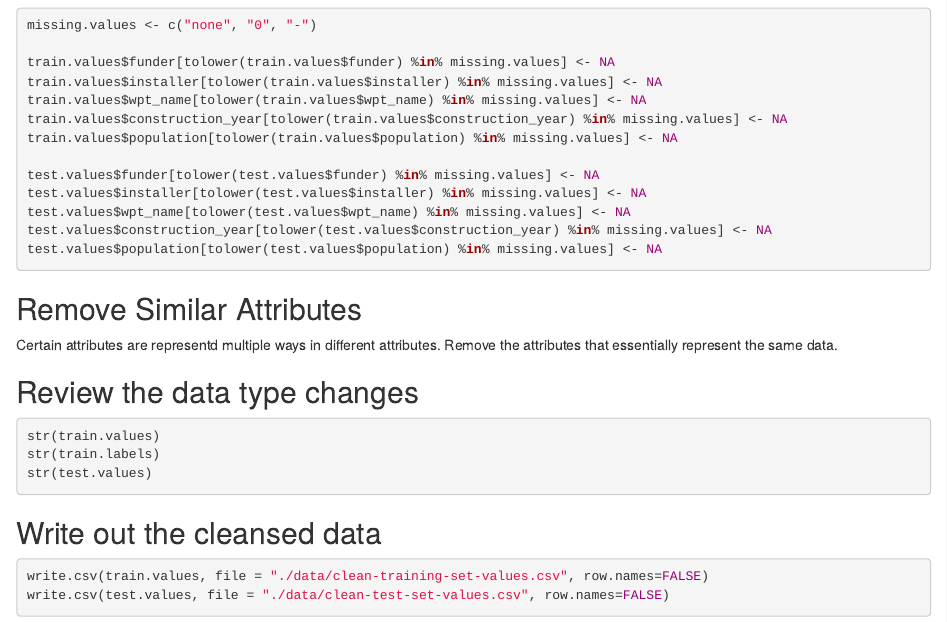
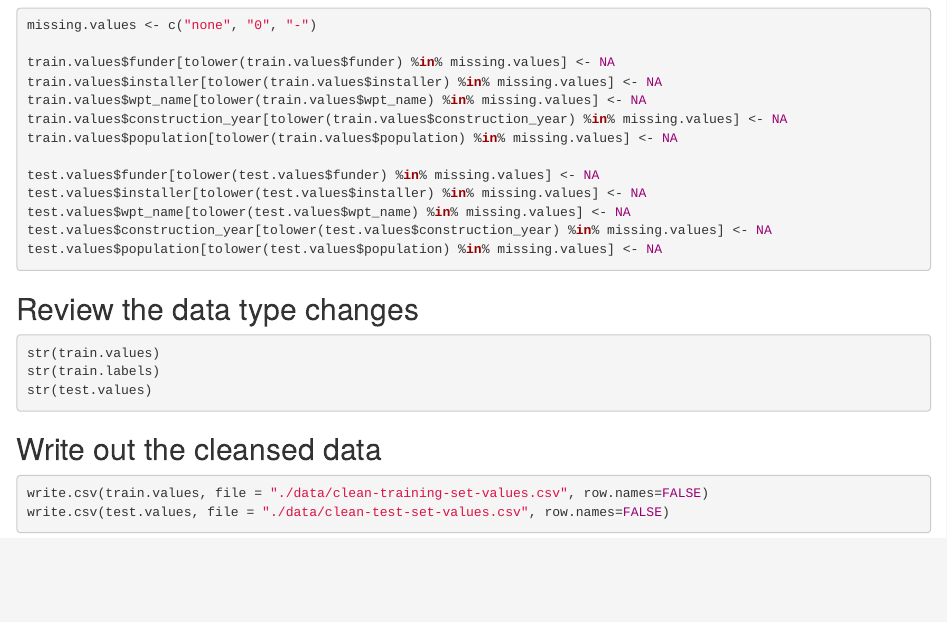
Before and after one commit to DrRoad/tanzanian-water-pumps, an R Markdown document (02-Data-Processing.Rmd): the page in a window 1100 px wide, from 2120 px down. Rendered offline with R 4.5, knitr and Pandoc, with nearby package versions; the code chunks are not run, so their results and figures are left out.

Commit message:
Removed unused chunk

````diff
--- a/02-Data-Processing.Rmd
+++ b/02-Data-Processing.Rmd
@@ -150,15 +150,6 @@ test.values$population[tolower(test.values$population) %in% missing.values] <- N
 \newline
 
 
-## Remove Similar Attributes
-Certain attributes are representd multiple ways in different attributes.  Remove the attributes that essentially represent the same data.
-```{r remove-dup-attrs}
-
-
-```
-\newline
-
-
 ## Review the data type changes
 ```{r reinspect-structure}
 str(train.values)
````
